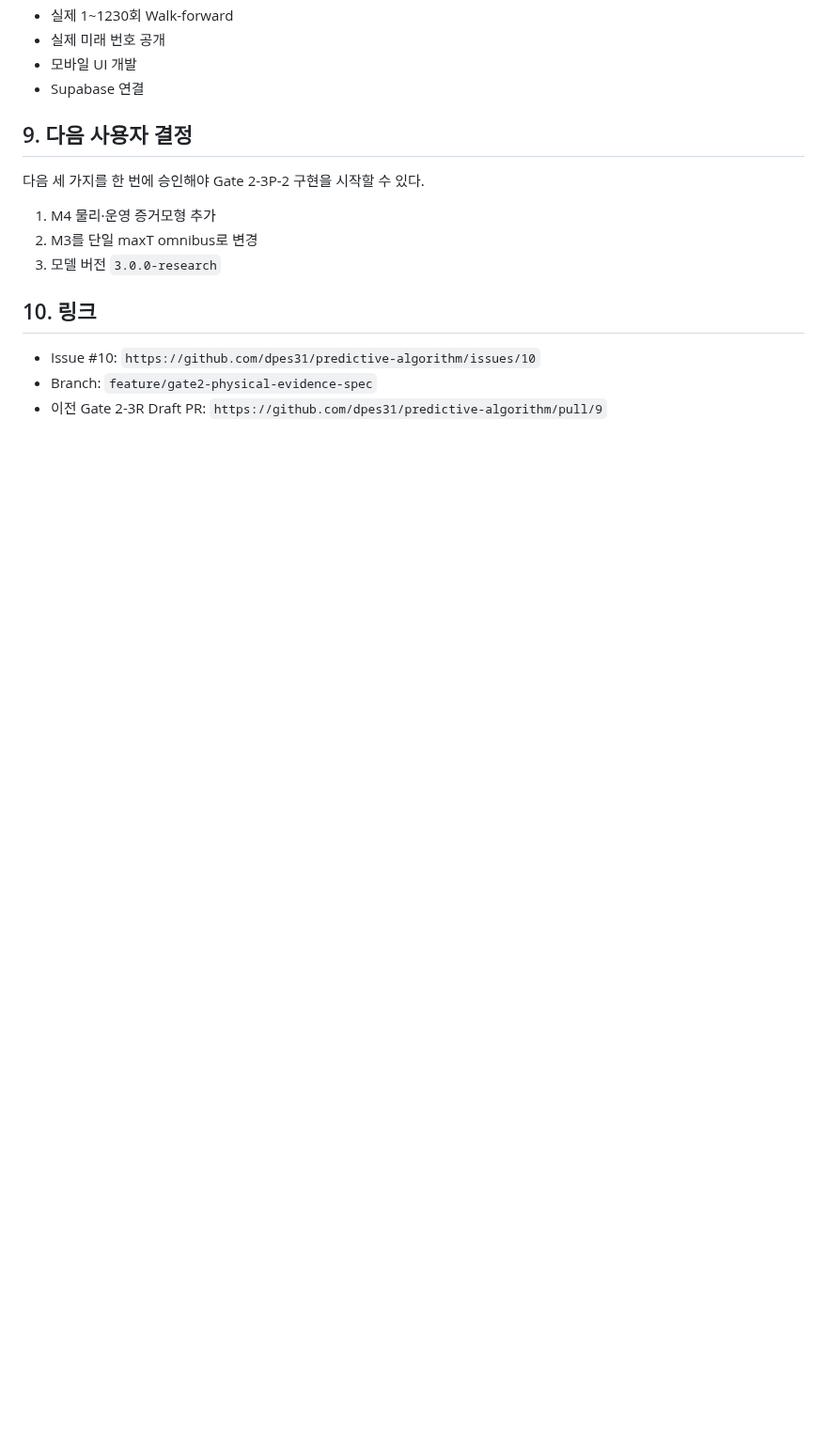
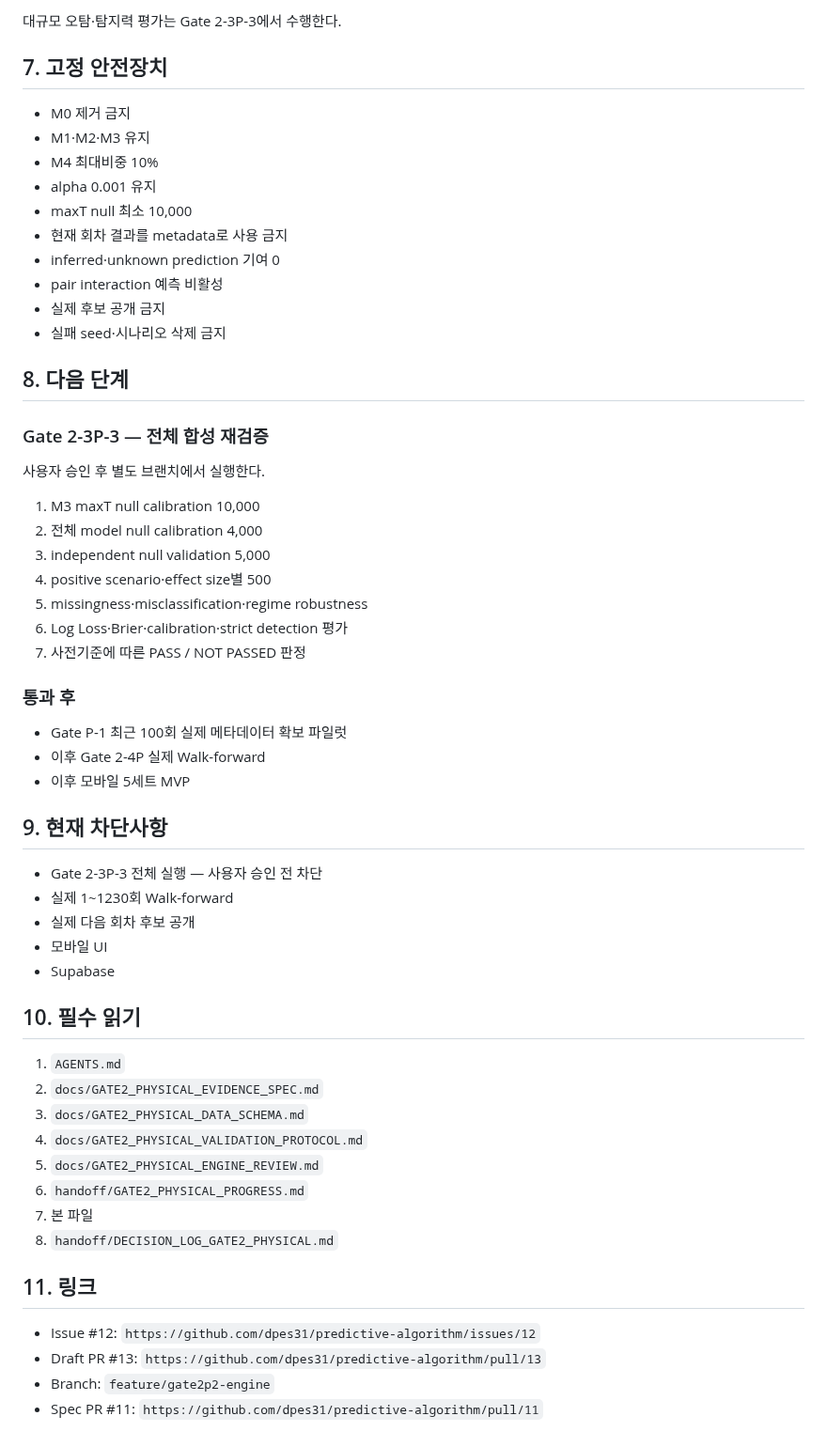
Before and after one commit to dpes31/predictive-algorithm, a Markdown page: handoff/PROJECT_HANDOFF.md, the part around one of its changes. Shown at 94% size. Drawn GitHub-style; blank space fills up the shorter version.

```diff
--- a/handoff/PROJECT_HANDOFF.md
+++ b/handoff/PROJECT_HANDOFF.md
@@ -131,18 +137,60 @@ eta_4[i,t] = sum(j) reliability[j,t] * beta[j,i,t] * x[j,t]
+대규모 오탐·탐지력 평가는 Gate 2-3P-3에서 수행한다.
+
+## 7. 고정 안전장치
+
+- M0 제거 금지
+- M1·M2·M3 유지
+- M4 최대비중 10%
+- alpha 0.001 유지
+- maxT null 최소 10,000
+- 현재 회차 결과를 metadata로 사용 금지
+- inferred·unknown prediction 기여 0
+- pair interaction 예측 비활성
+- 실제 후보 공개 금지
+- 실패 seed·시나리오 삭제 금지
+
+## 8. 다음 단계
+
+### Gate 2-3P-3 — 전체 합성 재검증
+
+사용자 승인 후 별도 브랜치에서 실행한다.
+
+1. M3 maxT null calibration 10,000
+2. 전체 model null calibration 4,000
+3. independent null validation 5,000
+4. positive scenario·effect size별 500
+5. missingness·misclassification·regime robustness
+6. Log Loss·Brier·calibration·strict detection 평가
+7. 사전기준에 따른 PASS / NOT PASSED 판정
+
+### 통과 후
+
+- Gate P-1 최근 100회 실제 메타데이터 확보 파일럿
+- 이후 Gate 2-4P 실제 Walk-forward
+- 이후 모바일 5세트 MVP
+
+## 9. 현재 차단사항
+
+- Gate 2-3P-3 전체 실행 — 사용자 승인 전 차단
 - 실제 1~1230회 Walk-forward
-- 실제 미래 번호 공개
-- 모바일 UI 개발
-- Supabase 연결
+- 실제 다음 회차 후보 공개
+- 모바일 UI
+- Supabase
 
-## 9. 다음 사용자 결정
+## 10. 필수 읽기
 
-다음 세 가지를 한 번에 승인해야 Gate 2-3P-2 구현을 시작할 수 있다.
+1. `AGENTS.md`
+2. `docs/GATE2_PHYSICAL_EVIDENCE_SPEC.md`
+3. `docs/GATE2_PHYSICAL_DATA_SCHEMA.md`
+4. `docs/GATE2_PHYSICAL_VALIDATION_PROTOCOL.md`
+5. `docs/GATE2_PHYSICAL_ENGINE_REVIEW.md`
+6. `handoff/GATE2_PHYSICAL_PROGRESS.md`
+7. 본 파일
+8. `handoff/DECISION_LOG_GATE2_PHYSICAL.md`
 
-1. M4 물리·운영 증거모형 추가
-2. M3를 단일 maxT omnibus로 변경
-3. 모델 버전 `3.0.0-research`
+## 11. 링크
 
-## 10. 링크
-
-- Issue #10: `https://github.com/dpes31/predictive-algorithm/issues/10`
-- Branch: `feature/gate2-physical-evidence-spec`
-- 이전 Gate 2-3R Draft PR: `https://github.com/dpes31/predictive-algorithm/pull/9`
+- Issue #12: `https://github.com/dpes31/predictive-algorithm/issues/12`
+- Draft PR #13: `https://github.com/dpes31/predictive-algorithm/pull/13`
+- Branch: `feature/gate2p2-engine`
+- Spec PR #11: `https://github.com/dpes31/predictive-algorithm/pull/11`
```
Also changed, not shown: other parts of handoff/PROJECT_HANDOFF.md (+97 -91 lines).
